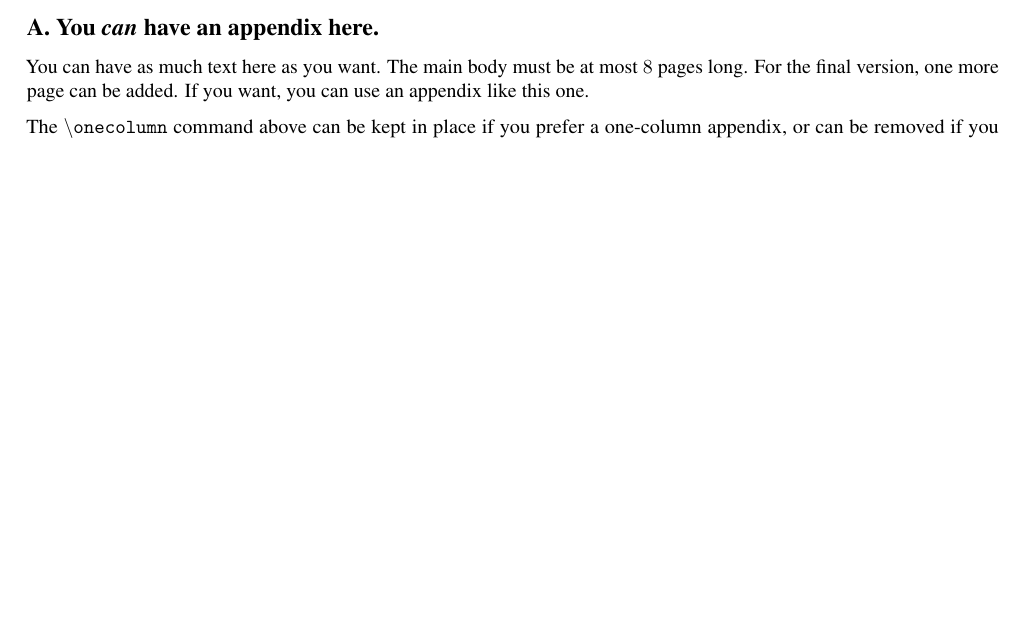
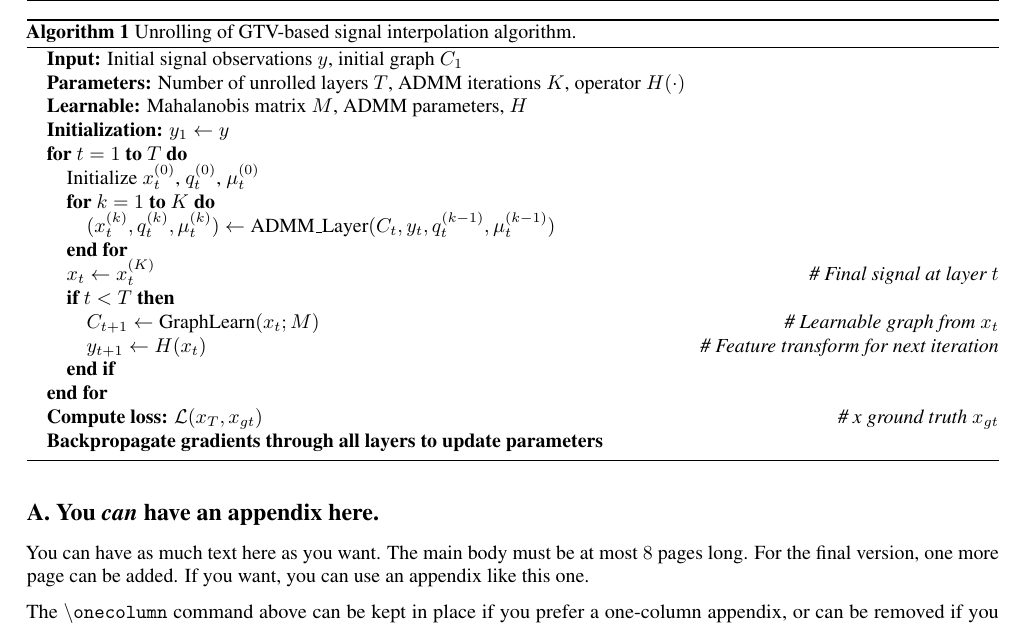
Before and after one commit to XwaeK/ML_with_Graphs_Project, a LaTeX paper (Report/KennethBrowder_FabienLagnieu/KennethBrowder_FabienLagnieu_V1.tex): part of page 5 of 5, cut at the place of the change, the shorter picture padded with empty space. Compiled offline with pdfLaTeX.

Commit message:
Ajout algorithm

```diff
--- a/Report/KennethBrowder_FabienLagnieu/KennethBrowder_FabienLagnieu_V1.tex
+++ b/Report/KennethBrowder_FabienLagnieu/KennethBrowder_FabienLagnieu_V1.tex
@@ -324,6 +324,32 @@ For the final version, one more page can be added.
 If you want, you can use an appendix like this one.
 
 The $\mathtt{\backslash onecolumn}$ command above can be kept in place if you prefer a one-column appendix, or can be removed if you prefer a two-column appendix.  Apart from this possible change, the style (font size, spacing, margins, page numbering, etc.) should be kept the same as the main body.
+
+\begin{algorithm}[tb]
+   \caption{Unrolling of GTV-based signal interpolation algorithm.}
+   \label{alg:ugtv_admm_bp}
+\begin{algorithmic}
+   \STATE \textbf{Input:} Initial signal observations $y$, initial graph $C_1$
+   \STATE \textbf{Parameters:} Number of unrolled layers $T$, ADMM iterations $K$, operator $H(\cdot)$
+   \STATE \textbf{Learnable:} Mahalanobis matrix $M$, ADMM parameters, $H$
+   \STATE \textbf{Initialization:} $y_1 \gets y$
+
+   \FOR{$t = 1$ {\bfseries to} $T$}
+       \STATE Initialize $x_t^{(0)}$, $q_t^{(0)}$, $\mu_t^{(0)}$
+       \FOR{$k = 1$ {\bfseries to} $K$}
+            \STATE $(x_t^{(k)}, q_t^{(k)}, \mu_t^{(k)}) \gets \text{ADMM\_Layer}(C_t, y_t, q_t^{(k-1)}, \mu_t^{(k-1)})$
+       \ENDFOR
+       \STATE $x_t \gets x_t^{(K)}$ \hfill \textit{\# Final signal at layer $t$}
+       \IF{$t < T$}
+           \STATE $C_{t+1} \gets \text{GraphLearn}(x_t; M)$ \hfill \textit{\# Learnable graph from $x_t$}
+           \STATE $y_{t+1} \gets H(x_t)$ \hfill \textit{\# Feature transform for next iteration}
+       \ENDIF
+   \ENDFOR
+
+   \STATE \textbf{Compute loss:} $\mathcal{L}(x_T, x_{gt})$ \hfill \textit{\# x ground truth $x_{gt}$}
+   \STATE \textbf{Backpropagate gradients through all layers to update parameters}
+\end{algorithmic}
+\end{algorithm}
 %%%%%%%%%%%%%%%%%%%%%%%%%%%%%%%%%%%%%%%%%%%%%%%%%%%%%%%%%%%%%%%%%%%%%%%%%%%%%%%
 %%%%%%%%%%%%%%%%%%%%%%%%%%%%%%%%%%%%%%%%%%%%%%%%%%%%%%%%%%%%%%%%%%%%%%%%%%%%%%%
 
```
Also changed, not shown: Report/KennethBrowder_FabienLagnieu/KennethBrowder_FabienLagnieu_V1.pdf, Report/KennethBrowder_FabienLagnieu/KennethBrowder_FabienLagnieu_V1.tex (8 more changed lines), 3 other files.
